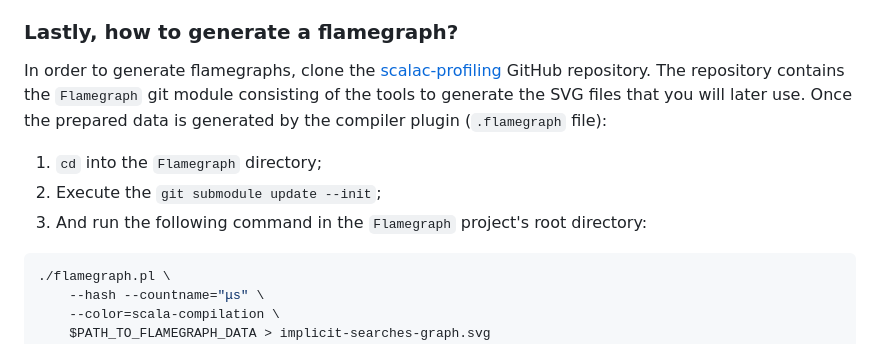
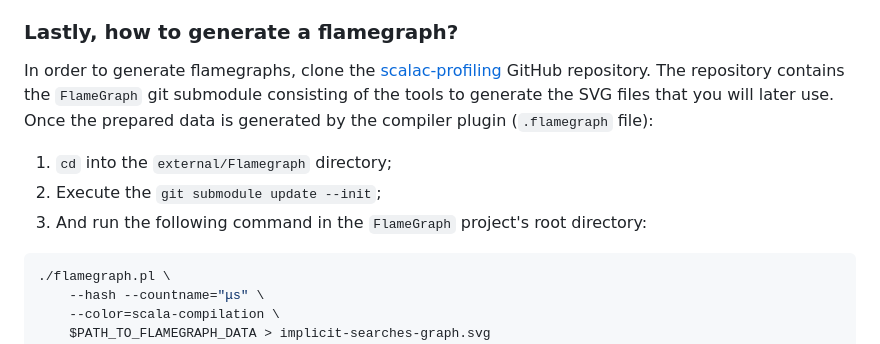
Before and after one commit to scalacenter/scalac-profiling, a Markdown page: docs/user-guide/usage.md, the part around the change. Drawn GitHub-style.

````diff
--- a/docs/user-guide/usage.md
+++ b/docs/user-guide/usage.md
@@ -27,13 +27,13 @@ They are intuitive to inspect and browse, and stand out because:
 ### Lastly, how to generate a flamegraph?
 
 In order to generate flamegraphs, clone the [scalac-profiling][flamegraph]
-GitHub repository. The repository contains the `Flamegraph` git module consisting
+GitHub repository. The repository contains the `FlameGraph` git submodule consisting
 of the tools to generate the SVG files that you will later use. Once the prepared
 data is generated by the compiler plugin (`.flamegraph` file):
 
-1. `cd` into the `Flamegraph` directory;
+1. `cd` into the `external/Flamegraph` directory;
 2. Execute the `git submodule update --init`;
-3. And run the following command in the `Flamegraph` project's root directory:
+3. And run the following command in the `FlameGraph` project's root directory:
 ```bash
 ./flamegraph.pl \
     --hash --countname="μs" \
````
